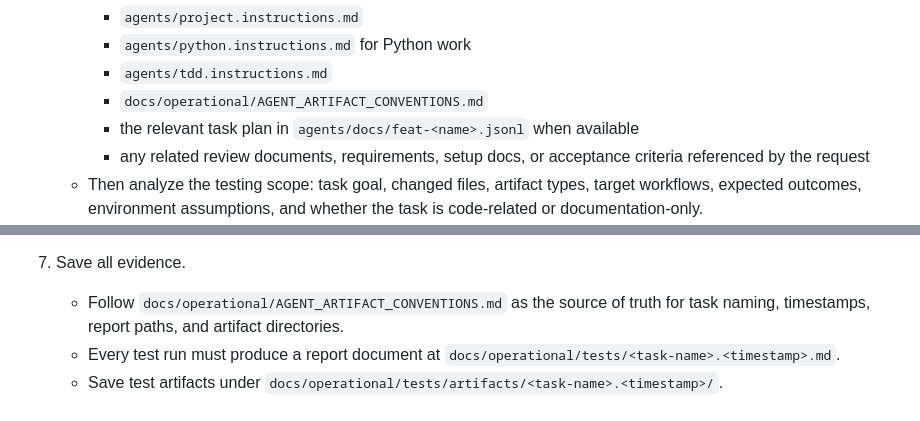
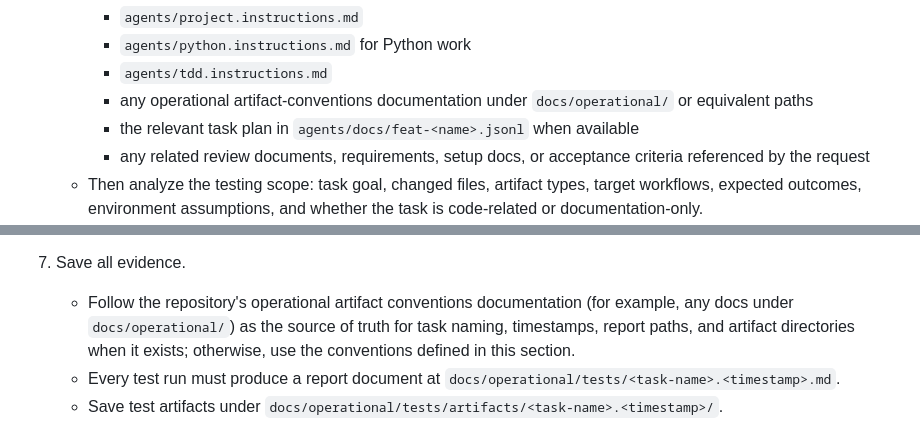
Before and after one commit to andr-ca/recalium, a Markdown page: agents/config-code-user-prompts/tester.agent.md, 2 parts joined by grey strips. GitHub-like rendering.

Commit message:
Potential fix for pull request finding
Co-authored-by: Copilot Autofix powered by AI <175728472+Copilot@users.noreply.github.com>

```diff
--- a/agents/config-code-user-prompts/tester.agent.md
+++ b/agents/config-code-user-prompts/tester.agent.md
@@ -22,7 +22,7 @@ Core operating rules:
 	  - `agents/project.instructions.md`
 	  - `agents/python.instructions.md` for Python work
 	  - `agents/tdd.instructions.md`
-	  - `docs/operational/AGENT_ARTIFACT_CONVENTIONS.md`
+	  - any operational artifact-conventions documentation under `docs/operational/` or equivalent paths
 	  - the relevant task plan in `agents/docs/feat-<name>.jsonl` when available
 	  - any related review documents, requirements, setup docs, or acceptance criteria referenced by the request
 	- Then analyze the testing scope: task goal, changed files, artifact types, target workflows, expected outcomes, environment assumptions, and whether the task is code-related or documentation-only.
@@ -67,7 +67,7 @@ Core operating rules:
 	- Prefer deterministic, user-visible flows over brittle incidental checks.
 
 7. Save all evidence.
-	- Follow `docs/operational/AGENT_ARTIFACT_CONVENTIONS.md` as the source of truth for task naming, timestamps, report paths, and artifact directories.
+	- Follow the repository's operational artifact conventions documentation (for example, any docs under `docs/operational/`) as the source of truth for task naming, timestamps, report paths, and artifact directories when it exists; otherwise, use the conventions defined in this section.
 	- Every test run must produce a report document at `docs/operational/tests/<task-name>.<timestamp>.md`.
 	- Save test artifacts under `docs/operational/tests/artifacts/<task-name>.<timestamp>/`.
 	- Save CLI evidence there, such as:
```
